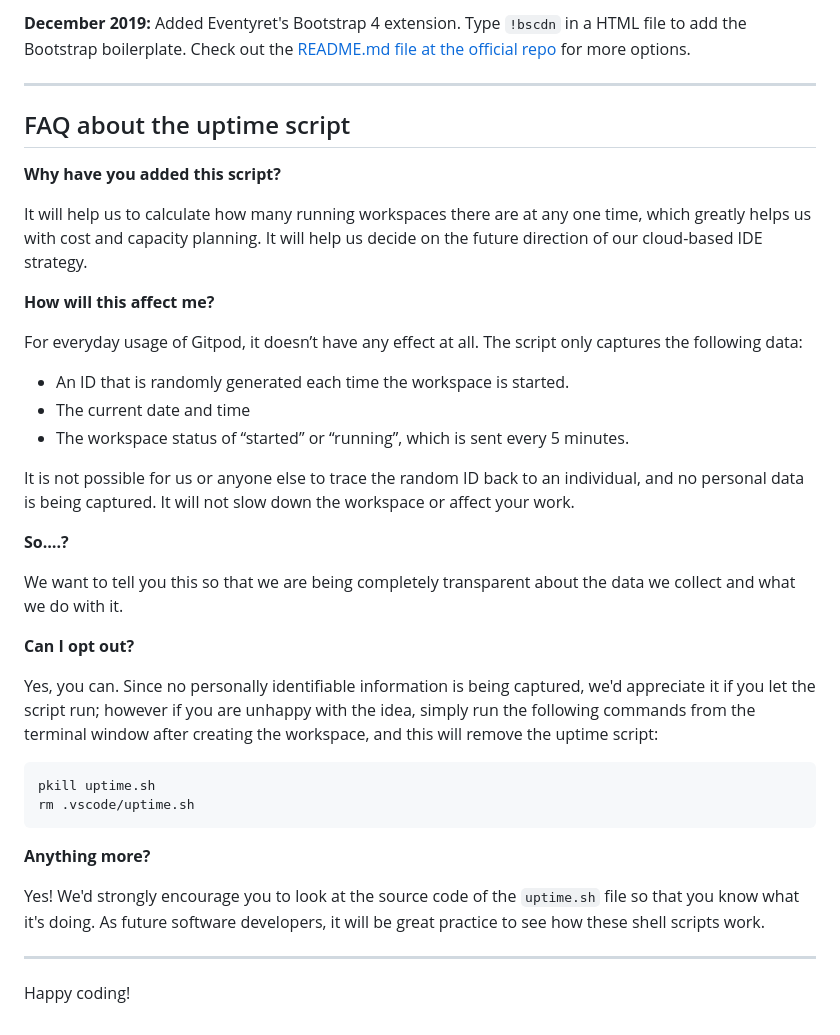
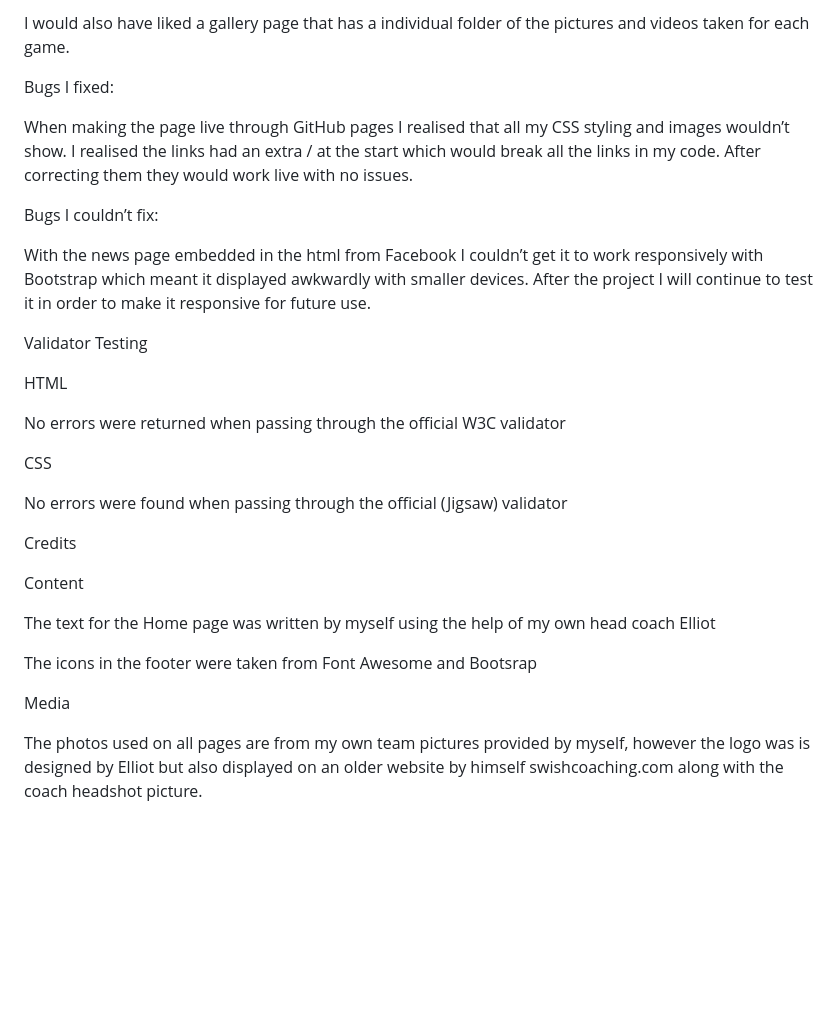
Before and after one commit to JPorter9/Jerome-Project-1, a Markdown page: README.md, the part around one of its changes. GitHub-like rendering; blank space fills up the shorter version.

Commit message:
add readme file to project from external word file

````diff
--- a/README.md
+++ b/README.md
@@ -68,41 +57,42 @@ We continually tweak and adjust this template to help give you the best experien
 
-**December 2019:** Added Eventyret's Bootstrap 4 extension. Type `!bscdn` in a HTML file to add the Bootstrap boilerplate. Check out the <a href="https://github.com/Eventyret/vscode-bcdn" target="_blank">README.md file at the official repo</a> for more options.
+I would also have liked a gallery page that has a individual folder of the pictures and videos taken for each game.
 
-------
 
-## FAQ about the uptime script
 
-**Why have you added this script?**
+Bugs I fixed:
 
-It will help us to calculate how many running workspaces there are at any one time, which greatly helps us with cost and capacity planning. It will help us decide on the future direction of our cloud-based IDE strategy.
+When making the page live through GitHub pages I realised that all my CSS styling and images wouldn’t show. I realised the links had an extra / at the start which would break all the links in my code. After correcting them they would work live with no issues.
 
-**How will this affect me?**
 
-For everyday usage of Gitpod, it doesn’t have any effect at all. The script only captures the following data:
 
-- An ID that is randomly generated each time the workspace is started.
-- The current date and time
-- The workspace status of “started” or “running”, which is sent every 5 minutes.
+Bugs I couldn’t fix:
 
-It is not possible for us or anyone else to trace the random ID back to an individual, and no personal data is being captured. It will not slow down the workspace or affect your work.
+With the news page embedded in the html from Facebook I couldn’t get it to work responsively with Bootstrap which meant it displayed awkwardly with smaller devices. After the project I will continue to test it in order to make it responsive for future use.
 
-**So….?**
+Validator Testing
 
-We want to tell you this so that we are being completely transparent about the data we collect and what we do with it.
+HTML
 
-**Can I opt out?**
+No errors were returned when passing through the official W3C validator
 
-Yes, you can. Since no personally identifiable information is being captured, we'd appreciate it if you let the script run; however if you are unhappy with the idea, simply run the following commands from the terminal window after creating the workspace, and this will remove the uptime script:
+CSS
 
-```
-pkill uptime.sh
-rm .vscode/uptime.sh
-```
+No errors were found when passing through the official (Jigsaw) validator
 
-**Anything more?**
 
-Yes! We'd strongly encourage you to look at the source code of the `uptime.sh` file so that you know what it's doing. As future software developers, it will be great practice to see how these shell scripts work.
 
----
+Credits
 
-Happy coding!
+
+
+Content
+
+The text for the Home page was written by myself using the help of my own head coach Elliot
+
+The icons in the footer were taken from Font Awesome and Bootsrap
+
+
+
+Media
+
+The photos used on all pages are from my own team pictures provided by myself, however the logo was is designed by Elliot but also displayed on an older website by himself swishcoaching.com along with the coach headshot picture.
````
Also changed, not shown: other parts of README.md (+25 -36 lines).
